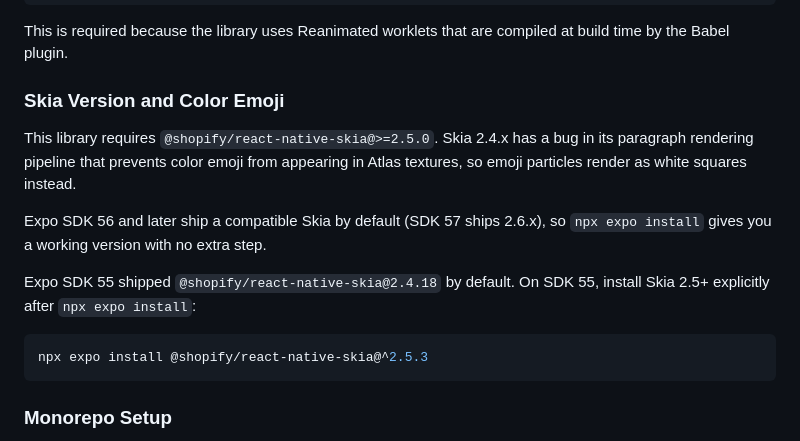
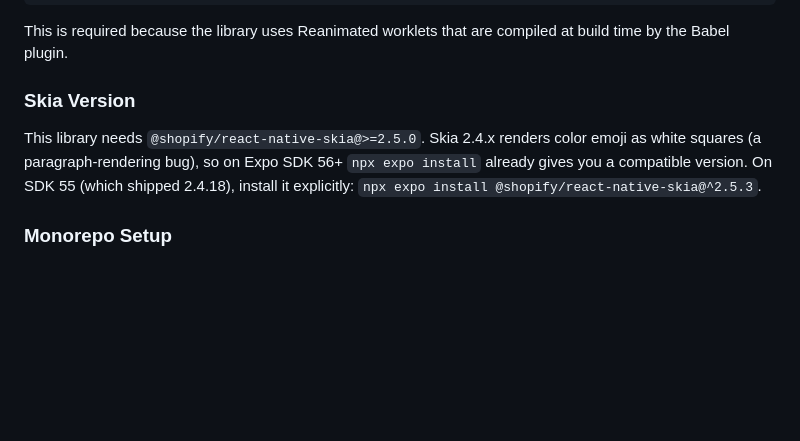
Before and after one commit to nphardorworse/react-native-emoji-burst, a Markdown page: README.md, the part around the change. Drawn GitHub-style; blank space fills up the shorter version.

Commit message:
docs(readme): trim Skia section to the core requirement
Collapse the SDK-55-centric troubleshooting into one paragraph; keep the >=2.5.0 requirement and rationale.

Co-Authored-By: Claude Opus 4.8 <noreply@anthropic.com>

````diff
--- a/README.md
+++ b/README.md
@@ -73,17 +73,9 @@ module.exports = function (api) {
 
 This is required because the library uses Reanimated worklets that are compiled at build time by the Babel plugin.
 
-### Skia Version and Color Emoji
+### Skia Version
 
-This library requires `@shopify/react-native-skia@>=2.5.0`. Skia 2.4.x has a bug in its paragraph rendering pipeline that prevents color emoji from appearing in Atlas textures, so emoji particles render as white squares instead.
-
-Expo SDK 56 and later ship a compatible Skia by default (SDK 57 ships 2.6.x), so `npx expo install` gives you a working version with no extra step.
-
-Expo SDK 55 shipped `@shopify/react-native-skia@2.4.18` by default. On SDK 55, install Skia 2.5+ explicitly after `npx expo install`:
-
-```bash
-npx expo install @shopify/react-native-skia@^2.5.3
-```
+This library needs `@shopify/react-native-skia@>=2.5.0`. Skia 2.4.x renders color emoji as white squares (a paragraph-rendering bug), so on Expo SDK 56+ `npx expo install` already gives you a compatible version. On SDK 55 (which shipped 2.4.18), install it explicitly: `npx expo install @shopify/react-native-skia@^2.5.3`.
 
 ### Monorepo Setup
 
````
